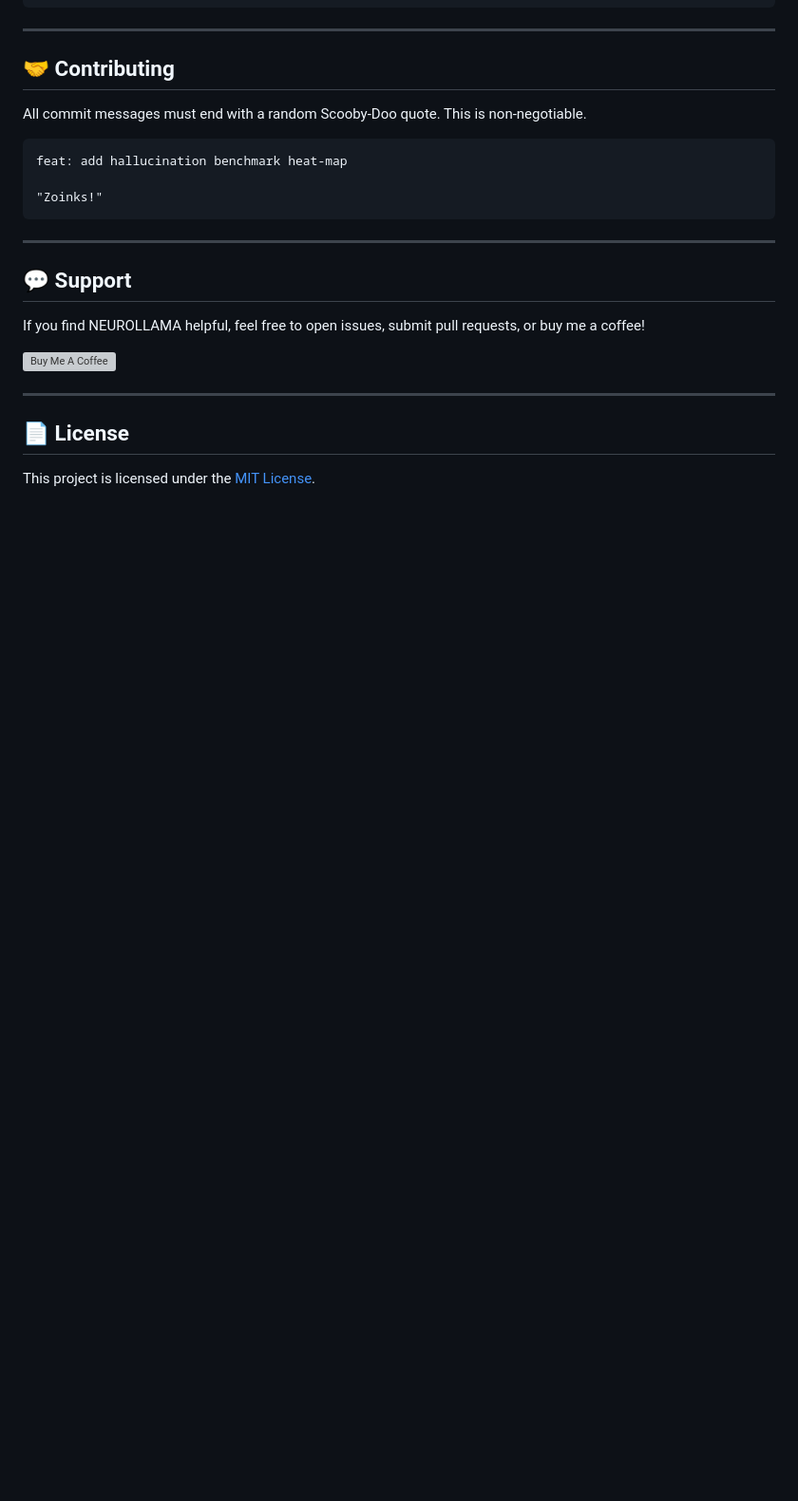
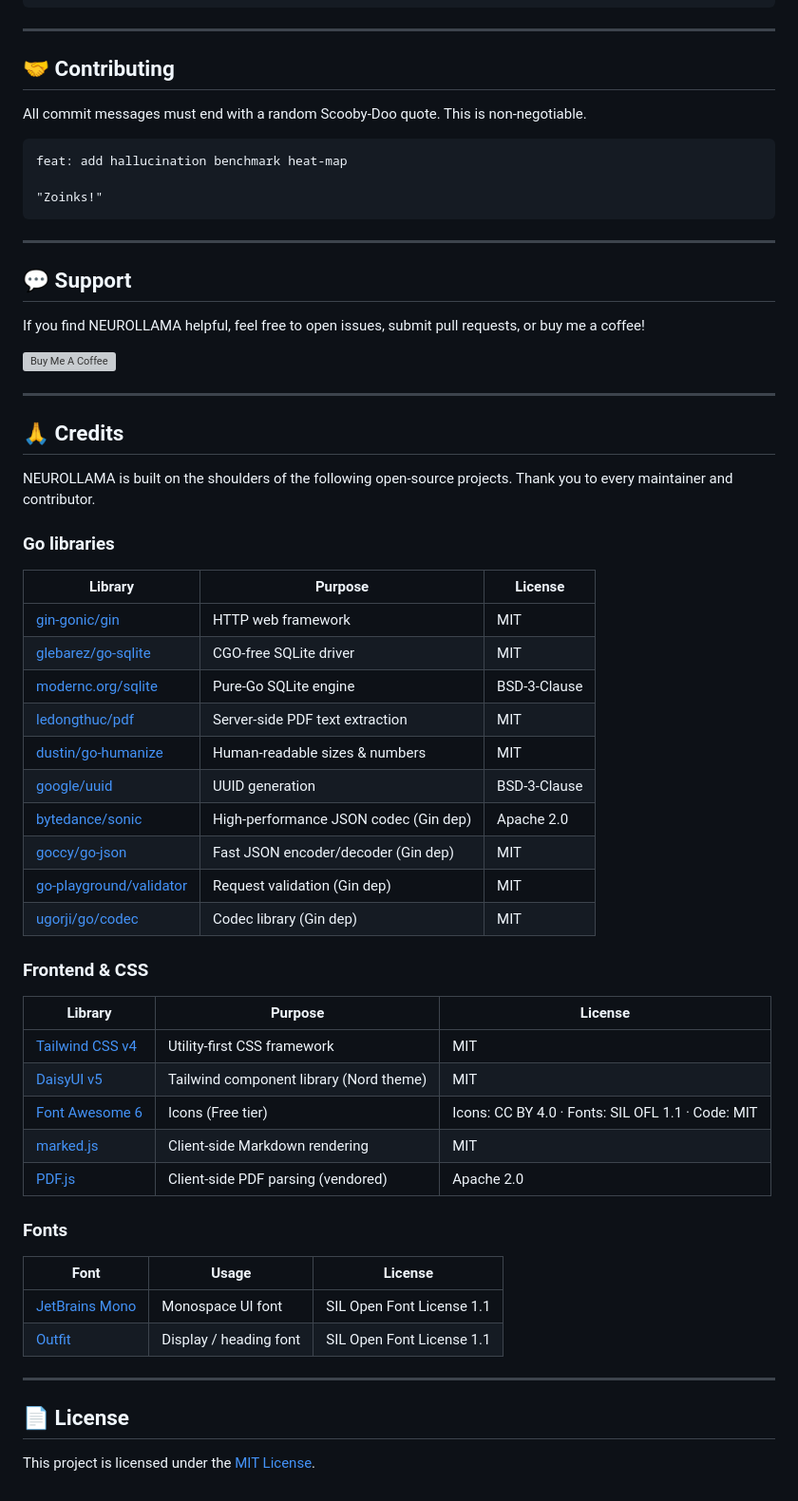
Before and after one commit to notfixingit3/neurollama, a Markdown page: README.md, the part around the change. Shown at 95% size. Rendered like a GitHub page; blank space fills up the shorter version; grey boxes are pictures that could not be loaded.

Commit message:
docs: add Credits section to README
Lists all third-party Go libraries, frontend/CSS deps, and fonts
with their licenses (MIT, BSD-3-Clause, Apache 2.0, OFL, CC BY 4.0).

I'm not a coward, I'm just... cautious.

```diff
--- a/README.md
+++ b/README.md
@@ -306,6 +306,44 @@ If you find NEUROLLAMA helpful, feel free to open issues, submit pull requests,
 
 ---
 
+## 🙏 Credits
+
+NEUROLLAMA is built on the shoulders of the following open-source projects. Thank you to every maintainer and contributor.
+
+### Go libraries
+
+| Library | Purpose | License |
+|---|---|---|
+| [gin-gonic/gin](https://github.com/gin-gonic/gin) | HTTP web framework | MIT |
+| [glebarez/go-sqlite](https://github.com/glebarez/go-sqlite) | CGO-free SQLite driver | MIT |
+| [modernc.org/sqlite](https://gitlab.com/cznic/sqlite) | Pure-Go SQLite engine | BSD-3-Clause |
+| [ledongthuc/pdf](https://github.com/ledongthuc/pdf) | Server-side PDF text extraction | MIT |
+| [dustin/go-humanize](https://github.com/dustin/go-humanize) | Human-readable sizes & numbers | MIT |
+| [google/uuid](https://github.com/google/uuid) | UUID generation | BSD-3-Clause |
+| [bytedance/sonic](https://github.com/bytedance/sonic) | High-performance JSON codec (Gin dep) | Apache 2.0 |
+| [goccy/go-json](https://github.com/goccy/go-json) | Fast JSON encoder/decoder (Gin dep) | MIT |
+| [go-playground/validator](https://github.com/go-playground/validator) | Request validation (Gin dep) | MIT |
+| [ugorji/go/codec](https://github.com/ugorji/go) | Codec library (Gin dep) | MIT |
+
+### Frontend & CSS
+
+| Library | Purpose | License |
+|---|---|---|
+| [Tailwind CSS v4](https://tailwindcss.com) | Utility-first CSS framework | MIT |
+| [DaisyUI v5](https://daisyui.com) | Tailwind component library (Nord theme) | MIT |
+| [Font Awesome 6](https://fontawesome.com) | Icons (Free tier) | Icons: CC BY 4.0 · Fonts: SIL OFL 1.1 · Code: MIT |
+| [marked.js](https://github.com/markedjs/marked) | Client-side Markdown rendering | MIT |
+| [PDF.js](https://github.com/mozilla/pdf.js) | Client-side PDF parsing (vendored) | Apache 2.0 |
+
+### Fonts
+
+| Font | Usage | License |
+|---|---|---|
+| [JetBrains Mono](https://www.jetbrains.com/lp/mono/) | Monospace UI font | SIL Open Font License 1.1 |
+| [Outfit](https://fonts.google.com/specimen/Outfit) | Display / heading font | SIL Open Font License 1.1 |
+
+---
+
 ## 📄 License
 
 This project is licensed under the [MIT License](LICENSE).
```
